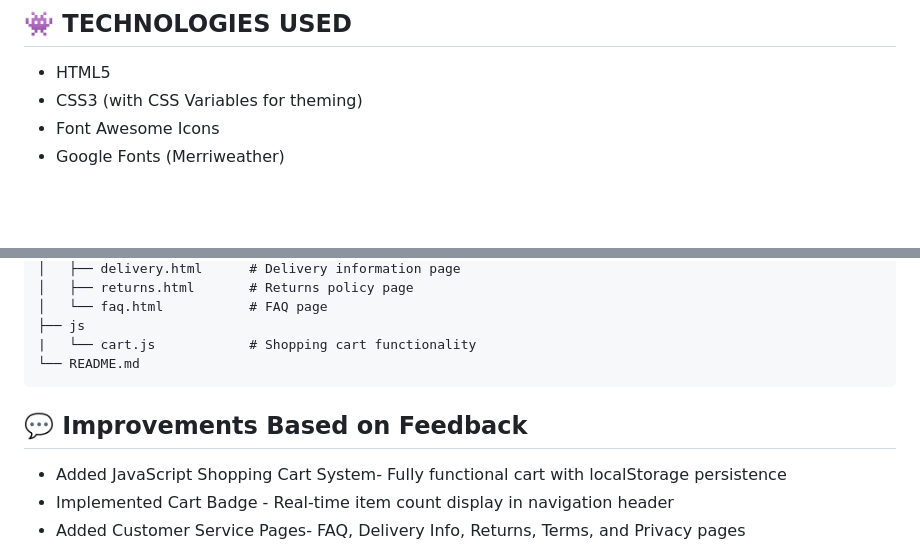
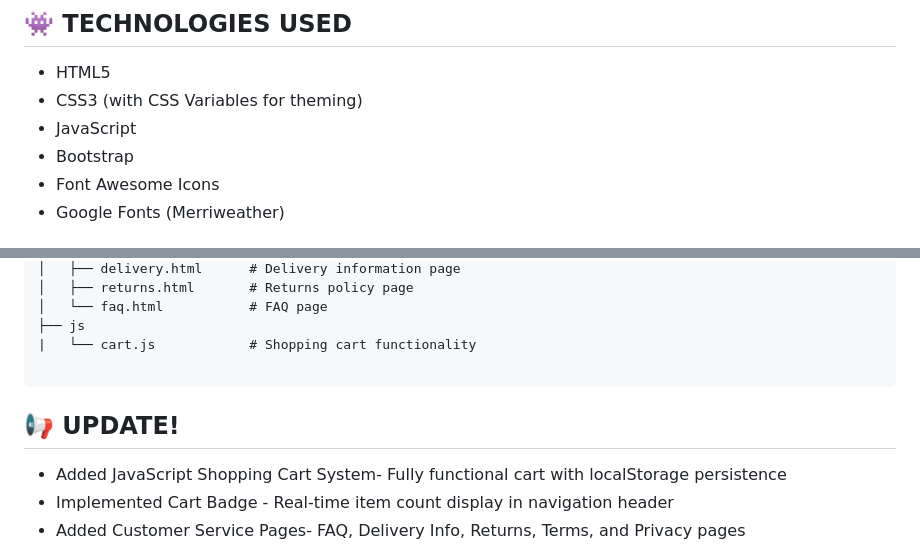
Before and after one commit to Jriv7929/Web-System-Group-9---Online-Bakery, a Markdown page: README.md, 2 parts joined by grey strips. Drawn GitHub-style; blank space fills up the shorter version.

````diff
--- a/README.md
+++ b/README.md
@@ -21,6 +21,8 @@ This project is a collaborative effort by a group of IT students from Mapúa Mal
 ## 👾 TECHNOLOGIES USED
 - HTML5
 - CSS3 (with CSS Variables for theming)
+- JavaScript
+- Bootstrap
 - Font Awesome Icons
 - Google Fonts (Merriweather)
 
@@ -66,10 +68,10 @@ Simply open `index.html` in your browser. All pages and features work without an
 │   └── faq.html           # FAQ page
 ├── js
 |   └── cart.js            # Shopping cart functionality
-└── README.md
+
 ```
 
-## 💬 Improvements Based on Feedback
+## 📢 UPDATE!
 - Added JavaScript Shopping Cart System- Fully functional cart with localStorage persistence
 - Implemented Cart Badge - Real-time item count display in navigation header
 - Added Customer Service Pages- FAQ, Delivery Info, Returns, Terms, and Privacy pages
````
